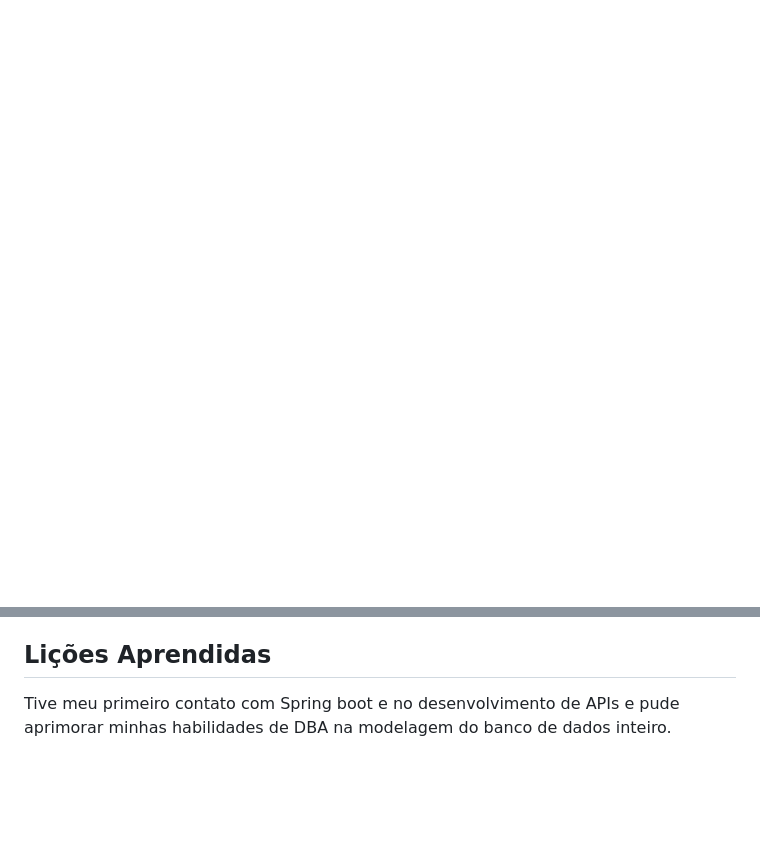
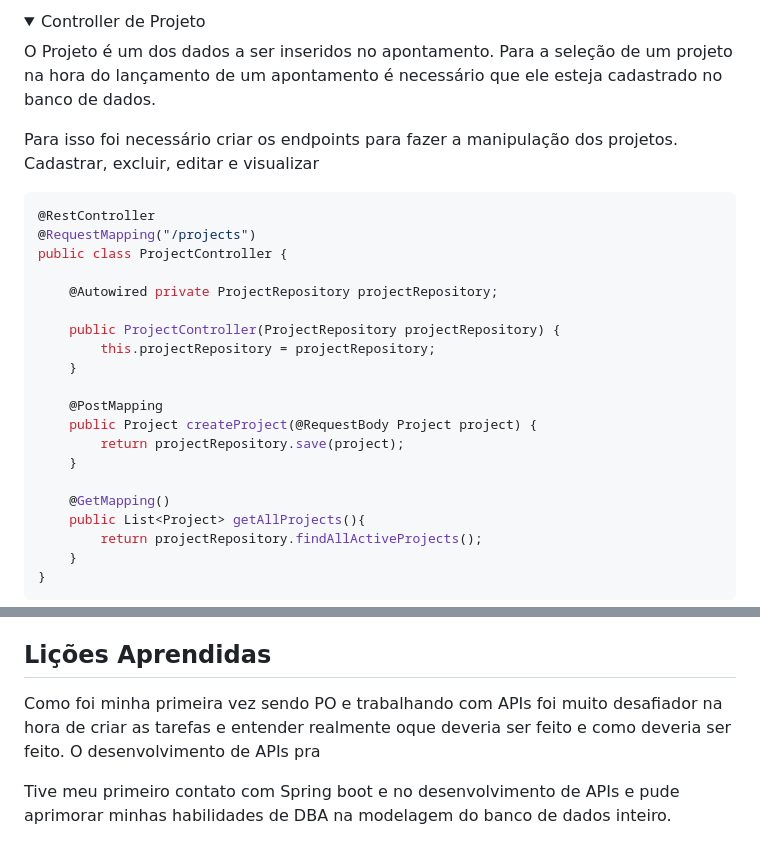
Before and after one commit to JhonatanLop/Bertoti, a Markdown page: Metodologia/README.md, 2 parts joined by grey strips. Drawn GitHub-style; folded sections open; blank space fills up the shorter version.

````diff
--- a/Metodologia/README.md
+++ b/Metodologia/README.md
@@ -70,0 +151,30 @@ Para isso, as APIs de cadastro de horas extras enviam essas horas para um centra
+<br>
+
+<details>
+    <summary> Controller de Projeto</summary>
+<p>O Projeto é um dos dados a ser inseridos no apontamento. Para a seleção de um projeto na hora do lançamento de um apontamento é necessário que ele esteja cadastrado no banco de dados.</p>
+<p>Para isso foi necessário criar os endpoints para fazer a manipulação dos projetos. Cadastrar, excluir, editar e visualizar</p>
+
+```java
+@RestController
+@RequestMapping("/projects")
+public class ProjectController {
+
+    @Autowired private ProjectRepository projectRepository;
+
+    public ProjectController(ProjectRepository projectRepository) {
+        this.projectRepository = projectRepository;
+    }
+
+    @PostMapping
+    public Project createProject(@RequestBody Project project) {
+        return projectRepository.save(project);
+    }
+
+    @GetMapping()
+    public List<Project> getAllProjects(){
+        return projectRepository.findAllActiveProjects();
+    }
+}
+```
+
@@ -71,6 +182,7 @@ Para isso, as APIs de cadastro de horas extras enviam essas horas para um centra
 
 <h2> Lições Aprendidas </h2>
 
+<p>Como foi minha primeira vez sendo PO e trabalhando com APIs foi muito desafiador na hora de criar as tarefas e entender realmente oque deveria ser feito e como deveria ser feito. O desenvolvimento de APIs pra </p>
 <p>
 Tive meu primeiro contato com Spring boot e no desenvolvimento de APIs e pude aprimorar minhas habilidades de DBA na modelagem do banco de dados inteiro.
 </p>
````
Also changed, not shown: other parts of Metodologia/README.md (+87 -6 lines).
